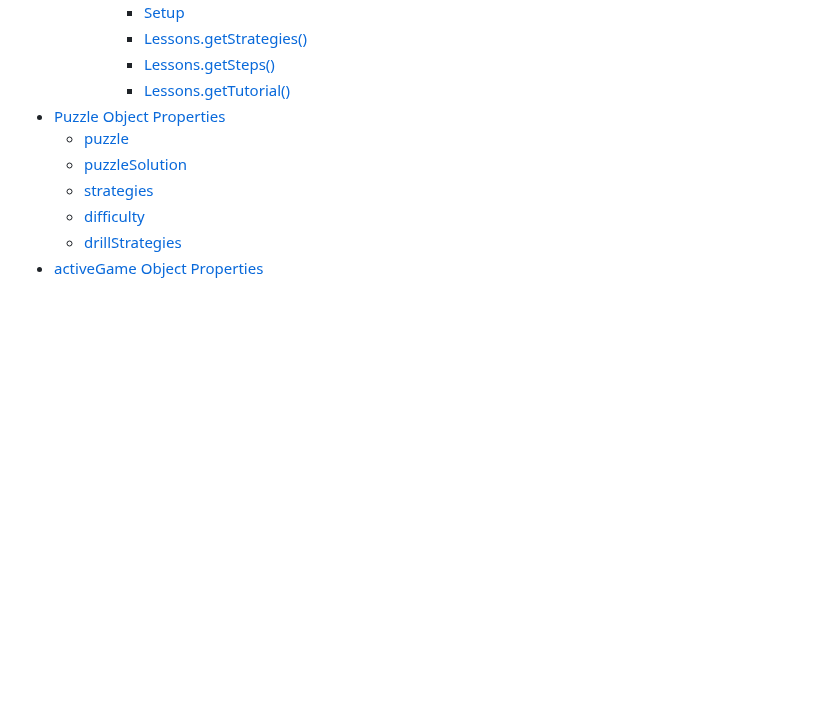
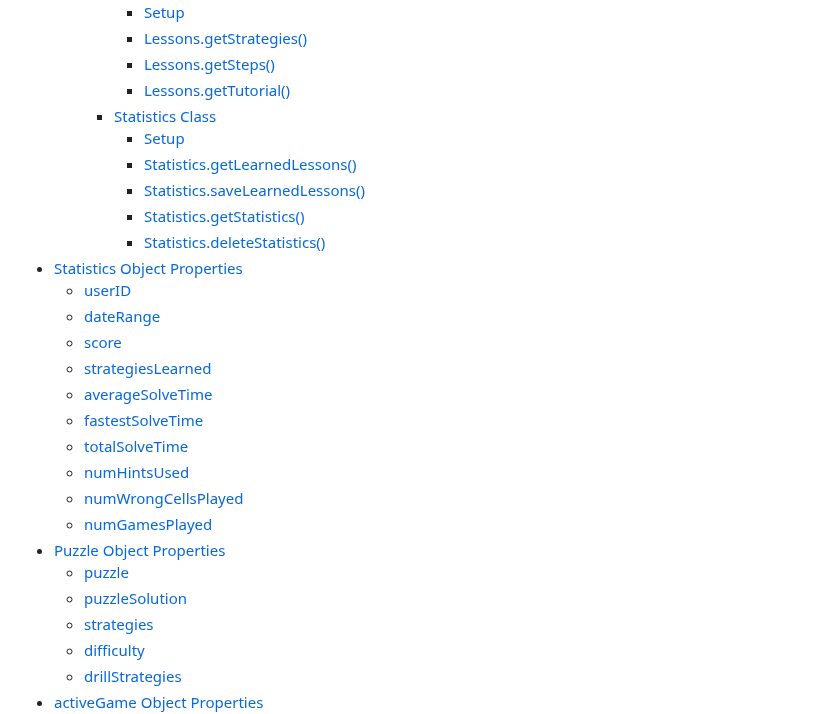
Before and after one commit to Sudokuru/Sudokuru, a Markdown page: README.md, the part around one of its changes. Rendered like a GitHub page; blank space fills up the shorter version.

Commit message:
Updating documentation for Statistics class

```diff
--- a/README.md
+++ b/README.md
@@ -31,6 +31,23 @@
             *   [Lessons.getStrategies()](#lessonsgetstrategies)
             *   [Lessons.getSteps()](#lessonsgetsteps)
             *   [Lessons.getTutorial()](#lessonsgettutorial)
+        *   [Statistics Class](#statistics-class)
+            *   [Setup](#setup-3)
+            *   [Statistics.getLearnedLessons()](#statisticsgetlearnedlessons)
+            *   [Statistics.saveLearnedLessons()](#statisticssavelearnedlessons)
+            *   [Statistics.getStatistics()](#statisticsgetstatistics)
+            *   [Statistics.deleteStatistics()](statisticsdeletestatistics)
+*   [Statistics Object Properties](#statistics-object-properties)
+    *   [userID](#userid)
+    *   [dateRange](#dateRange)
+    *   [score](#score)
+    *   [strategiesLearned](#strategieslearned)
+    *   [averageSolveTime](#averagesolvetime)
+    *   [fastestSolveTime](#fastestsolvetime)
+    *   [totalSolveTime](#totalsolvetime)
+    *   [numHintsUsed](#numhintsused)
+    *   [numWrongCellsPlayed](#numwrongcellsplayed)
+    *   [numGamesPlayed](#numgamesplayed)
 *   [Puzzle Object Properties](#puzzle-object-properties)
     *   [puzzle](#puzzle)
     *   [puzzleSolution](#puzzlesolution)
```
Also changed, not shown: other parts of README.md (+127 -0 lines).
